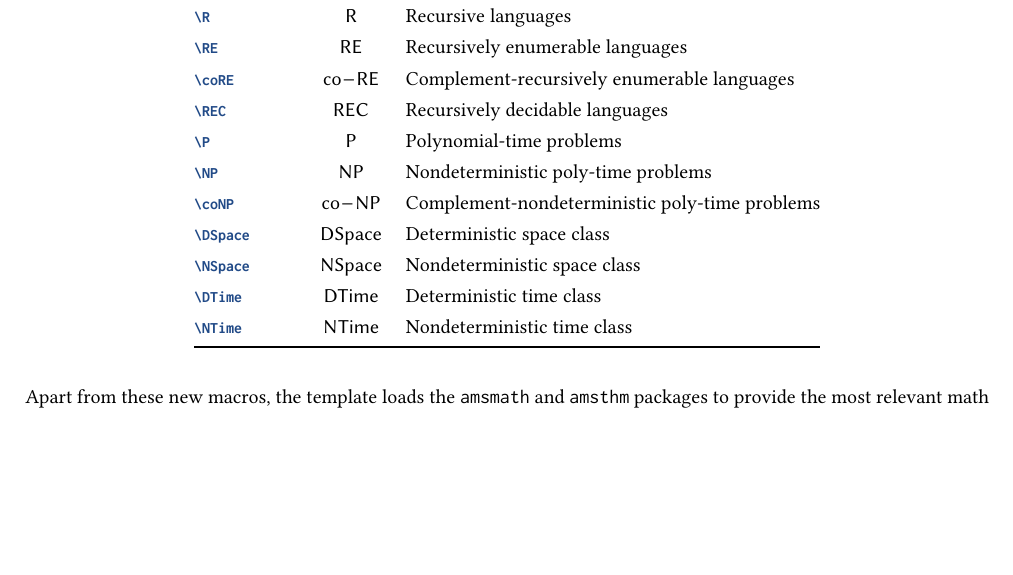
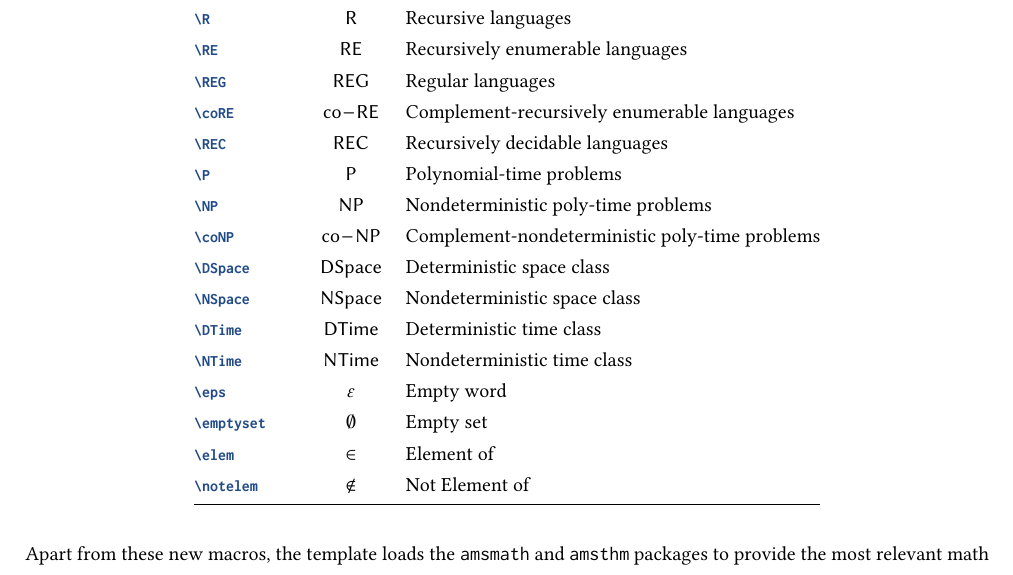
Before and after one commit to TrickShotMLG02/TheoreticalComputerscience_Summary, a LaTeX document (docs/documentation.tex): part of page 4 of 6, cut so that both start at the same text, the shorter picture padded with empty space. Compiled offline with pdfLaTeX.

Commit message:
added some tcs commands

```diff
--- a/docs/documentation.tex
+++ b/docs/documentation.tex
@@ -149,6 +149,7 @@
         \coderow{\bigO}{Landau symbols (Big-O notation)}
         \coderow{\R}{Recursive languages}
         \coderow{\RE}{Recursively enumerable languages}
+        \coderow{\REG}{Regular languages}
         \coderow{\coRE}{Complement-recursively enumerable languages}
         \coderow{\REC}{Recursively decidable languages}
         \coderow{\P}{Polynomial-time problems}
@@ -158,6 +159,10 @@
         \coderow{\NSpace}{Nondeterministic space class}
         \coderow{\DTime}{Deterministic time class}
         \coderow{\NTime}{Nondeterministic time class}
+        \coderow{\eps}{Empty word}
+        \coderow{\emptyset}{Empty set}
+        \coderow{\elem}{Element of}
+        \coderow{\notelem}{Not Element of}
         \bottomrule
         \end{tabular}
     \end{table}
```
Also changed, not shown: headers/mathmacros.tex (+3 -0 lines), docs/documentation.pdf.
